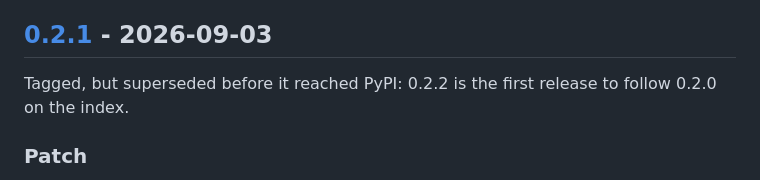
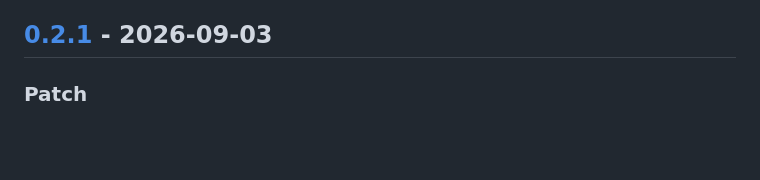
Before and after one commit to IzanVil/datasemver, a Markdown page: CHANGELOG.md, the part around the change. Rendered like a GitHub page; blank space fills up the shorter version.

Commit message:
drop an inaccurate note from the 0.2.1 entry
The entry claimed 0.2.1 was superseded before reaching PyPI and that 0.2.2 was the first
release to follow 0.2.0 on the index. Both are false: 0.2.1 was published on 2026-09-03 at
15:48 UTC, from run 33774724758 against the v0.2.1 tag. There is no gap between 0.2.0 and
0.2.2 to explain, so the note only misleads.

The reasoning it was attached to still holds — a pushed tag should not move, which is why
0.2.2 is a new version rather than a relabelled v0.2.1 — but that argument never needed
this claim.

The line also shipped inside the 0.2.2 sdist, which cannot be replaced; it will be correct
in the next release to carry the file. The PyPI project page is built from README.md and
never contained it.

```diff
--- a/CHANGELOG.md
+++ b/CHANGELOG.md
@@ -25,9 +25,6 @@ This project follows [Semantic Versioning](https://semver.org).
   including on the PyPI page for 0.2.0.
 
 ## [0.2.1] - 2026-09-03
-
-Tagged, but superseded before it reached PyPI: 0.2.2 is the first release to follow 0.2.0
-on the index.
 
 ### Patch
 - The PyPI project page is built from `README.md`, where every link was relative and
```
